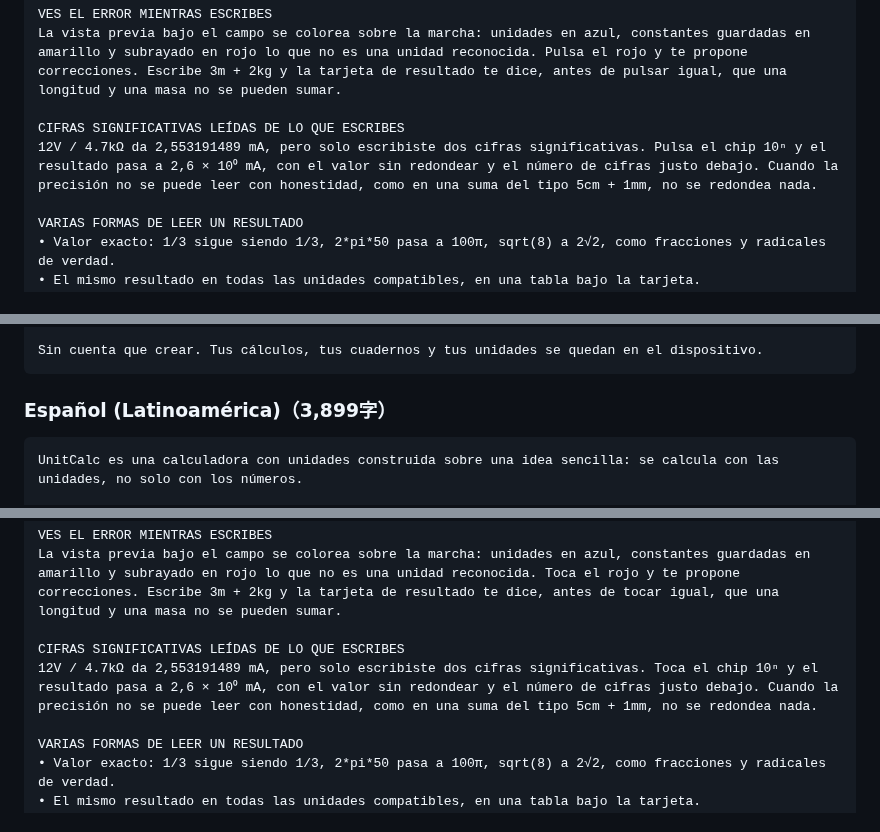
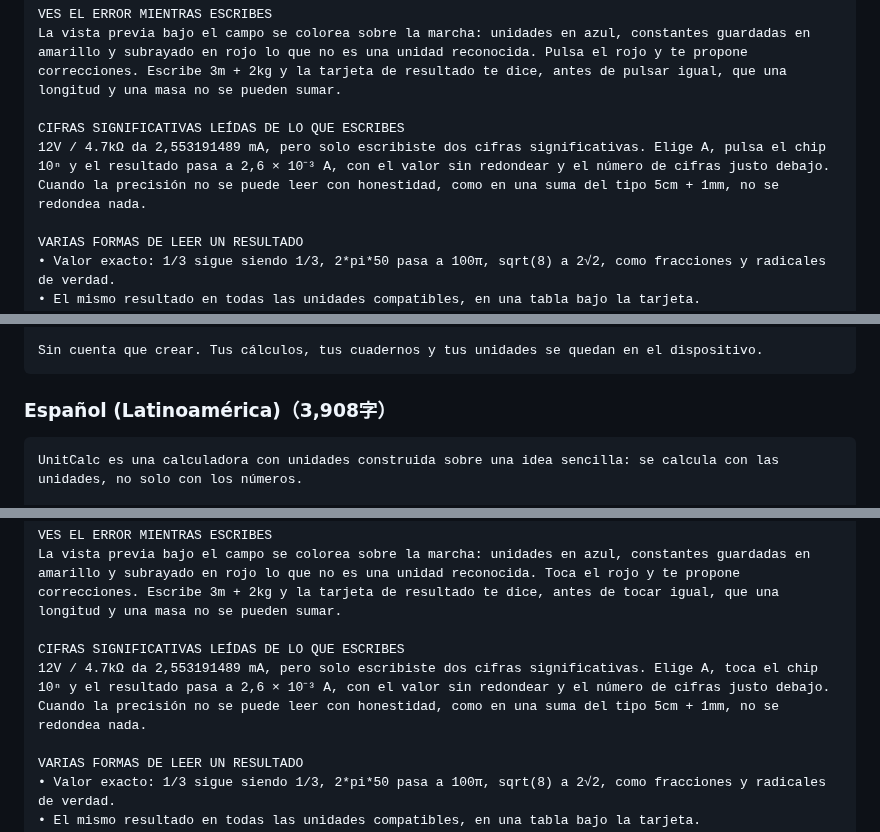
Before and after one commit to ohru131/si-unit-calculator, a Markdown page: docs/store-listing-copy.md, 3 parts joined by grey strips. Drawn GitHub-style.

````diff
--- a/docs/store-listing-copy.md
+++ b/docs/store-listing-copy.md
@@ -378,7 +380,7 @@ VES EL ERROR MIENTRAS ESCRIBES
 La vista previa bajo el campo se colorea sobre la marcha: unidades en azul, constantes guardadas en amarillo y subrayado en rojo lo que no es una unidad reconocida. Pulsa el rojo y te propone correcciones. Escribe 3m + 2kg y la tarjeta de resultado te dice, antes de pulsar igual, que una longitud y una masa no se pueden sumar.
 
 CIFRAS SIGNIFICATIVAS LEÍDAS DE LO QUE ESCRIBES
-12V / 4.7kΩ da 2,553191489 mA, pero solo escribiste dos cifras significativas. Pulsa el chip 10ⁿ y el resultado pasa a 2,6 × 10⁰ mA, con el valor sin redondear y el número de cifras justo debajo. Cuando la precisión no se puede leer con honestidad, como en una suma del tipo 5cm + 1mm, no se redondea nada.
+12V / 4.7kΩ da 2,553191489 mA, pero solo escribiste dos cifras significativas. Elige A, pulsa el chip 10ⁿ y el resultado pasa a 2,6 × 10⁻³ A, con el valor sin redondear y el número de cifras justo debajo. Cuando la precisión no se puede leer con honestidad, como en una suma del tipo 5cm + 1mm, no se redondea nada.
 
 VARIAS FORMAS DE LEER UN RESULTADO
 • Valor exacto: 1/3 sigue siendo 1/3, 2*pi*50 pasa a 100π, sqrt(8) a 2√2, como fracciones y radicales de verdad.
@@ -406,7 +408,7 @@ UnitCalc Pro se compra una sola vez, sin cargos periódicos. Quita la publicidad
 Sin cuenta que crear. Tus cálculos, tus cuadernos y tus unidades se quedan en el dispositivo.
 ```
 
-### Español (Latinoamérica)（3,899字）
+### Español (Latinoamérica)（3,908字）
 
 ```
 UnitCalc es una calculadora con unidades construida sobre una idea sencilla: se calcula con las unidades, no solo con los números.
@@ -425,7 +427,7 @@ VES EL ERROR MIENTRAS ESCRIBES
 La vista previa bajo el campo se colorea sobre la marcha: unidades en azul, constantes guardadas en amarillo y subrayado en rojo lo que no es una unidad reconocida. Toca el rojo y te propone correcciones. Escribe 3m + 2kg y la tarjeta de resultado te dice, antes de tocar igual, que una longitud y una masa no se pueden sumar.
 
 CIFRAS SIGNIFICATIVAS LEÍDAS DE LO QUE ESCRIBES
-12V / 4.7kΩ da 2,553191489 mA, pero solo escribiste dos cifras significativas. Toca el chip 10ⁿ y el resultado pasa a 2,6 × 10⁰ mA, con el valor sin redondear y el número de cifras justo debajo. Cuando la precisión no se puede leer con honestidad, como en una suma del tipo 5cm + 1mm, no se redondea nada.
+12V / 4.7kΩ da 2,553191489 mA, pero solo escribiste dos cifras significativas. Elige A, toca el chip 10ⁿ y el resultado pasa a 2,6 × 10⁻³ A, con el valor sin redondear y el número de cifras justo debajo. Cuando la precisión no se puede leer con honestidad, como en una suma del tipo 5cm + 1mm, no se redondea nada.
 
 VARIAS FORMAS DE LEER UN RESULTADO
 • Valor exacto: 1/3 sigue siendo 1/3, 2*pi*50 pasa a 100π, sqrt(8) a 2√2, como fracciones y radicales de verdad.
````
Also changed, not shown: other parts of docs/store-listing-copy.md (+16 -14 lines).
